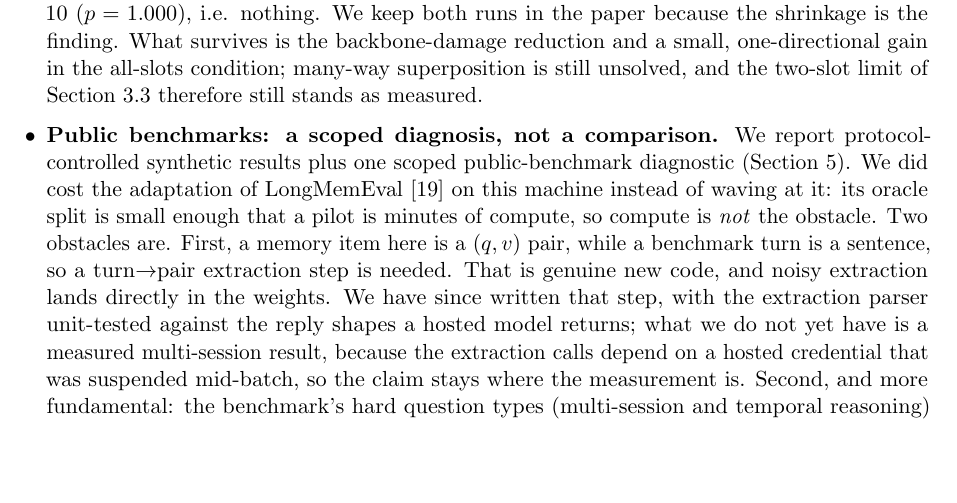
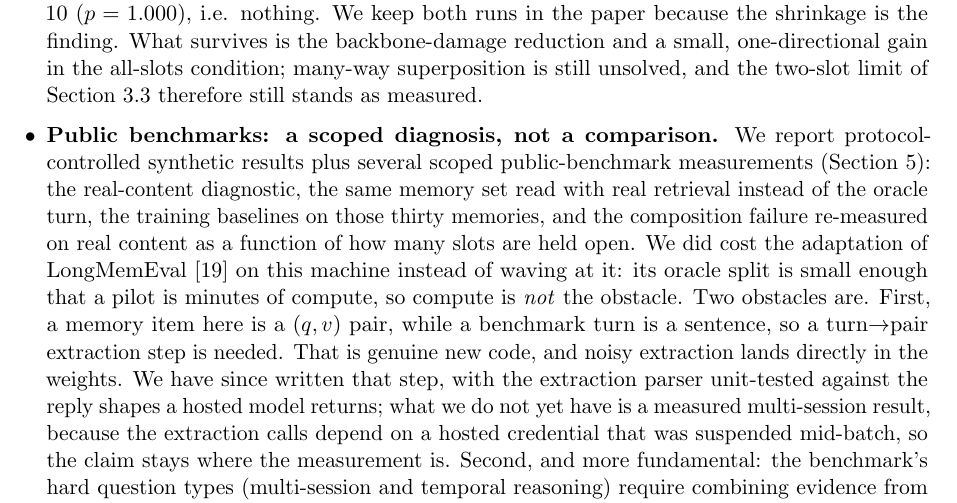
Before and after one commit to dboycht/param-memory, a LaTeX paper (paper/main.tex): part of page 15 of 17, cut so that both start at the same text, the shorter picture padded with empty space. Compiled offline with pdfLaTeX.

Commit message:
The limitation that described the public-benchmark work as one scoped diagnostic is corrected, because the paper now reports four of them: the real-content diagnostic, the same memories read with real retrieval instead of the oracle turn, the training baselines on those thirty memories, and the composition failure re-measured on real content as a function of how many slots are open. The bullet was accurate when it was written and stopped being so as the measurements accumulated, which is the same class of staleness the earlier sweep was for

```diff
--- a/paper/main.tex
+++ b/paper/main.tex
@@ -658,8 +658,11 @@ verbosity structure instead.
   condition; many-way superposition is still unsolved, and the two-slot limit of
   Section~\ref{sec:routing} therefore still stands as measured.
 \item \textbf{Public benchmarks: a scoped diagnosis, not a comparison.} We report
-  protocol-controlled synthetic results plus one scoped public-benchmark
-  diagnostic (Section~\ref{sec:results}). We did cost the adaptation of
+  protocol-controlled synthetic results plus several scoped public-benchmark
+  measurements (Section~\ref{sec:results}): the real-content diagnostic, the same memory
+  set read with real retrieval instead of the oracle turn, the training baselines on those
+  thirty memories, and the composition failure re-measured on real content as a function of
+  how many slots are held open. We did cost the adaptation of
   LongMemEval~\cite{longmembench} on this machine instead of waving at it: its
   oracle split is small enough that a pilot is minutes of compute, so compute is
   \emph{not} the obstacle. Two obstacles are. First, a memory item here is a
```
